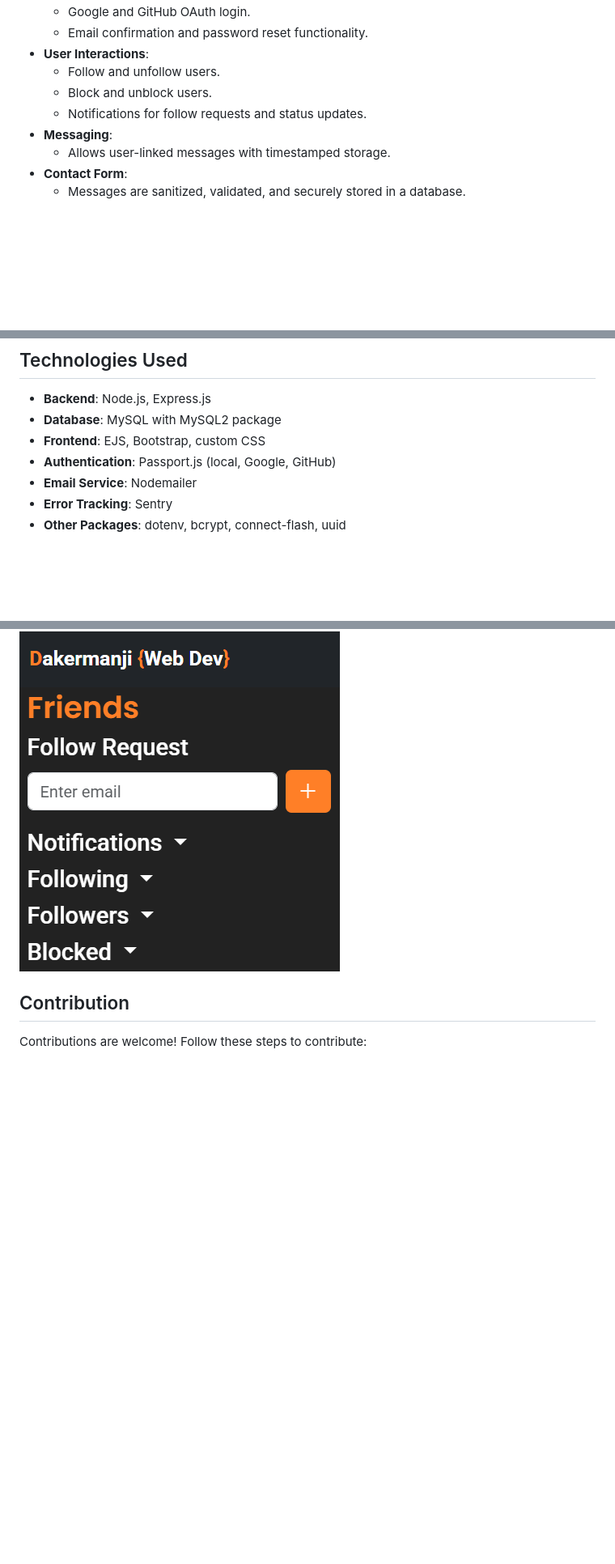
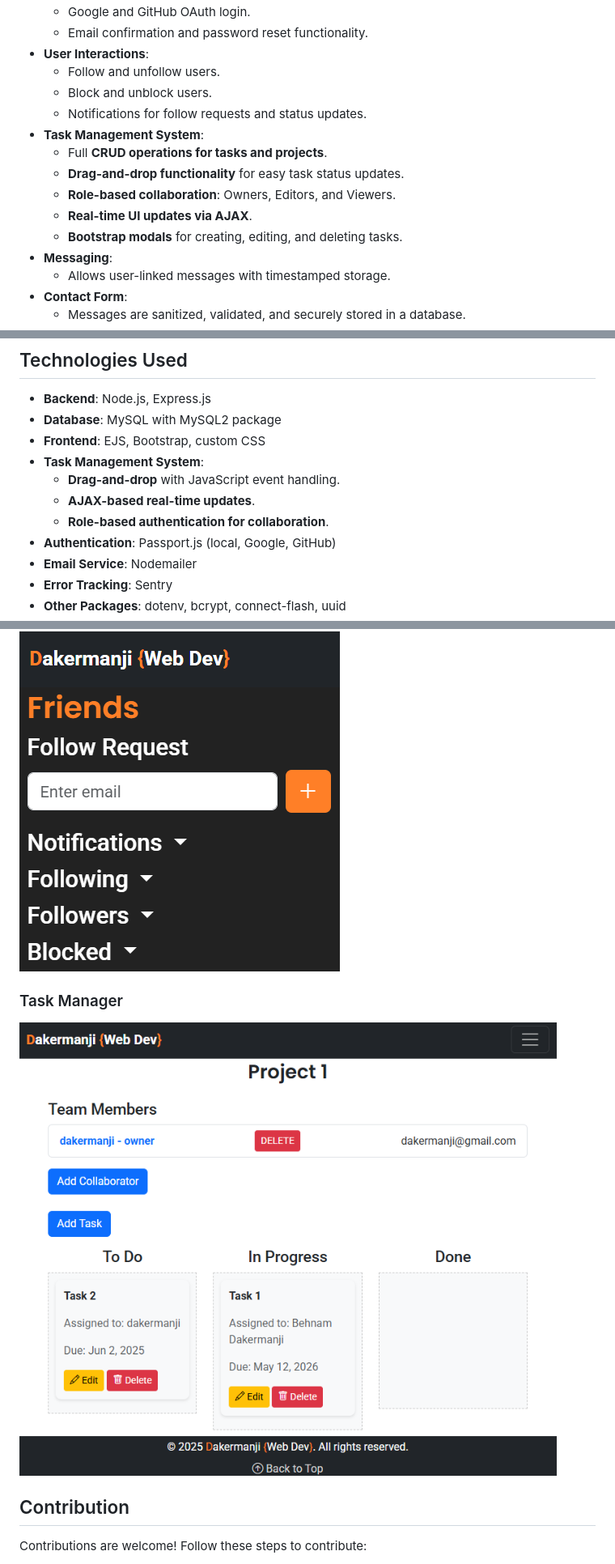
Before and after one commit to Dakermanji/website, a Markdown page: README.md, 3 parts joined by grey strips. Shown: that part at 81% size. Drawn GitHub-style; pictures changed too: screenshots/taskmanager.png (added); blank space fills up the shorter version.

Commit message:
Update `README.md` and add Task Manager screenshot
- **screenshots/taskmanager.png**:
  * Added new screenshot showcasing the Task Manager UI.

- **README.md**:
  * Added **Task Management System** section in "Features".
  * Updated **Technologies Used** to include **Drag-and-Drop, AJAX updates, and role-based access**.
  * Updated **Screenshots** to showcase the Task Manager.
  * Improved documentation for **authentication, project collaboration, and real-time updates**.

This update ensures the documentation reflects the latest features and enhancements, making it easier for users to understand and navigate the project. 🚀

```diff
--- a/README.md
+++ b/README.md
@@ -17,6 +17,12 @@ This is a personal portfolio website showcasing my skills, projects, and profess
   - Follow and unfollow users.
   - Block and unblock users.
   - Notifications for follow requests and status updates.
+- **Task Management System**:
+  - Full **CRUD operations for tasks and projects**.
+  - **Drag-and-drop functionality** for easy task status updates.
+  - **Role-based collaboration**: Owners, Editors, and Viewers.
+  - **Real-time UI updates via AJAX**.
+  - **Bootstrap modals** for creating, editing, and deleting tasks.
 - **Messaging**:
   - Allows user-linked messages with timestamped storage.
 - **Contact Form**:
@@ -33,6 +39,10 @@ This is a personal portfolio website showcasing my skills, projects, and profess
 - **Backend**: Node.js, Express.js
 - **Database**: MySQL with MySQL2 package
 - **Frontend**: EJS, Bootstrap, custom CSS
+- **Task Management System**:
+  - **Drag-and-drop** with JavaScript event handling.
+  - **AJAX-based real-time updates**.
+  - **Role-based authentication for collaboration**.
 - **Authentication**: Passport.js (local, Google, GitHub)
 - **Email Service**: Nodemailer
 - **Error Tracking**: Sentry
@@ -112,6 +122,10 @@ This is a personal portfolio website showcasing my skills, projects, and profess
 
 ![Friends Panel](./screenshots/friends.png)
 
+### Task Manager
+
+![Friends Panel](./screenshots/taskmanager.png)
+
 ## Contribution
 
 Contributions are welcome! Follow these steps to contribute:
```
Also changed, not shown: other parts of README.md (+1 -1 lines).
